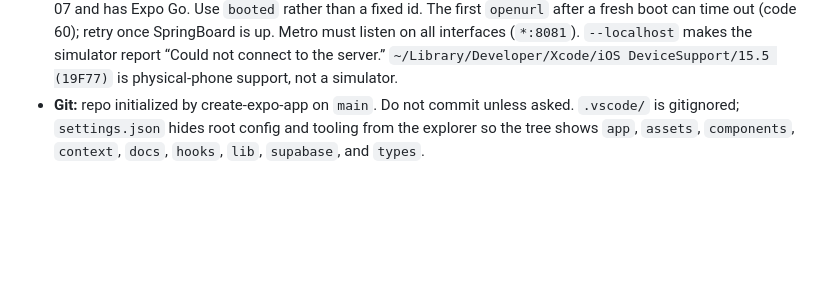
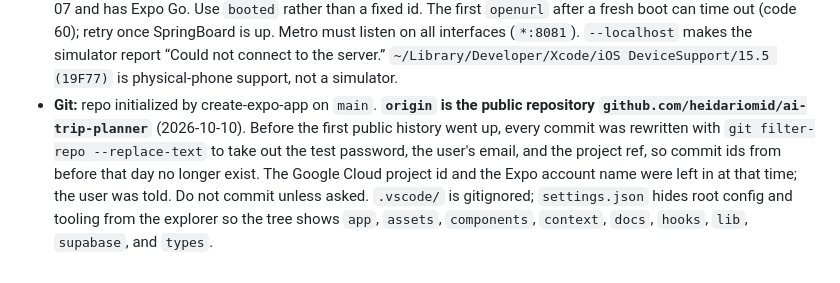
Before and after one commit to heidariomid/ai-trip-planner, a Markdown page: AGENTS.md, the part around one of its changes. Drawn GitHub-style; blank space fills up the shorter version.

Commit message:
docs: take the test credentials and project identifiers out of the repository

```diff
--- a/AGENTS.md
+++ b/AGENTS.md
@@ -112,4 +112,4 @@ Lint is not configured. Do not run `npx expo lint` until a lint script exists.
 - **iOS Expo Go:** CLI account is `omidev88`. A physical iPhone loads this dev server only when Expo Go is signed in as that same account.
 - **Simulator taps:** there is no `idb` and no Simulator window on this machine, so a script cannot tap the simulator. Expo Go shows its developer-menu sheet after a relaunch and it cannot be dismissed from the shell. Move between screens with a deep link (`xcrun simctl openurl booted exp://<LAN-IP>:8081/--/profile`) and check taps on web or by hand.
 - **Simulator:** iOS 27.0 runtime (24A434) is installed. iPhone 17 (`591EACF0-C82B-41E0-ABFE-7F16504CDD0E`) and iPhone 18 Pro (`61E490CF-34F8-4215-AC71-015D48DE80FE`) both exist; the 18 Pro was the booted one on 2026-10-07 and has Expo Go. Use `booted` rather than a fixed id. The first `openurl` after a fresh boot can time out (code 60); retry once SpringBoard is up. Metro must listen on all interfaces (`*:8081`). `--localhost` makes the simulator report “Could not connect to the server.” `~/Library/Developer/Xcode/iOS DeviceSupport/15.5 (19F77)` is physical-phone support, not a simulator.
-- **Git:** repo initialized by create-expo-app on `main`. Do not commit unless asked. `.vscode/` is gitignored; `settings.json` hides root config and tooling from the explorer so the tree shows `app`, `assets`, `components`, `context`, `docs`, `hooks`, `lib`, `supabase`, and `types`.
+- **Git:** repo initialized by create-expo-app on `main`. **`origin` is the public repository `github.com/heidariomid/ai-trip-planner`** (2026-10-10). Before the first public history went up, every commit was rewritten with `git filter-repo --replace-text` to take out the test password, the user's email, and the project ref, so commit ids from before that day no longer exist. The Google Cloud project id and the Expo account name were left in at that time; the user was told. Do not commit unless asked. `.vscode/` is gitignored; `settings.json` hides root config and tooling from the explorer so the tree shows `app`, `assets`, `components`, `context`, `docs`, `hooks`, `lib`, `supabase`, and `types`.
```
Also changed, not shown: other parts of AGENTS.md (+2 -2 lines), docs/spec17-pre-review.fa.md (+1 -1 lines).
